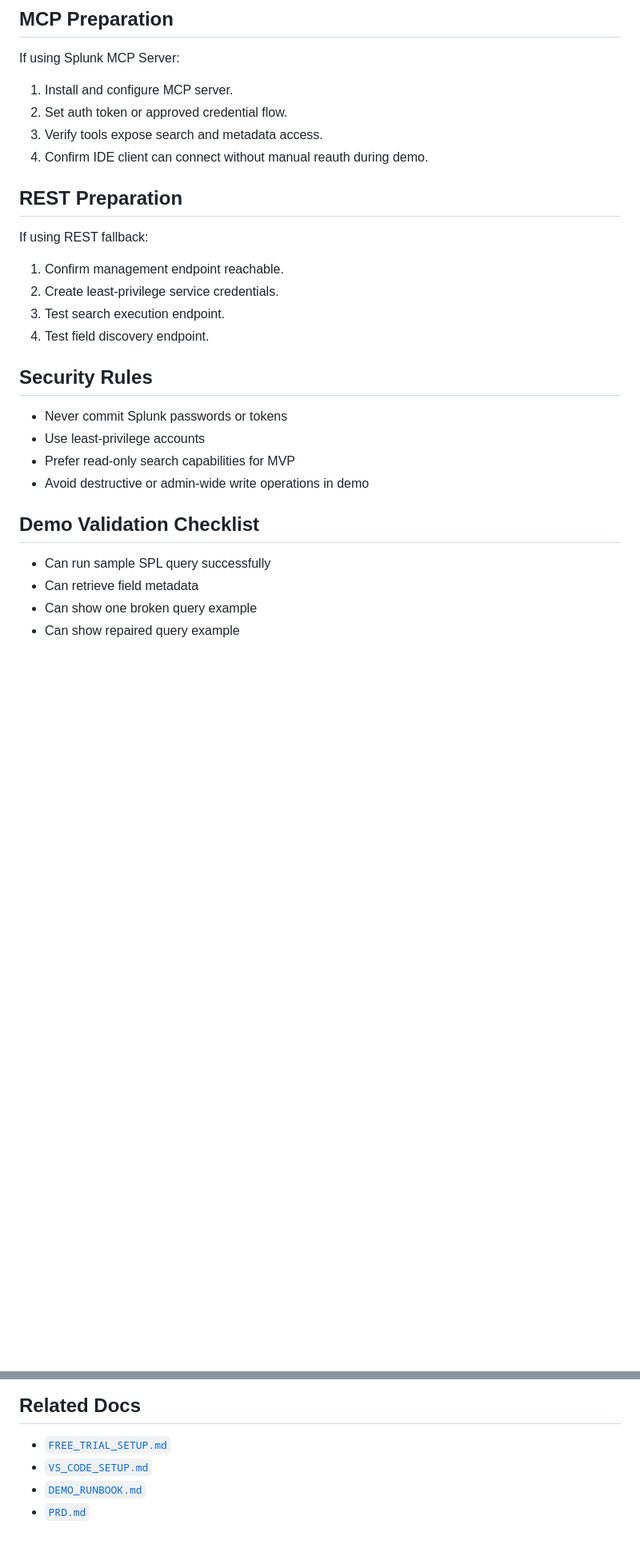
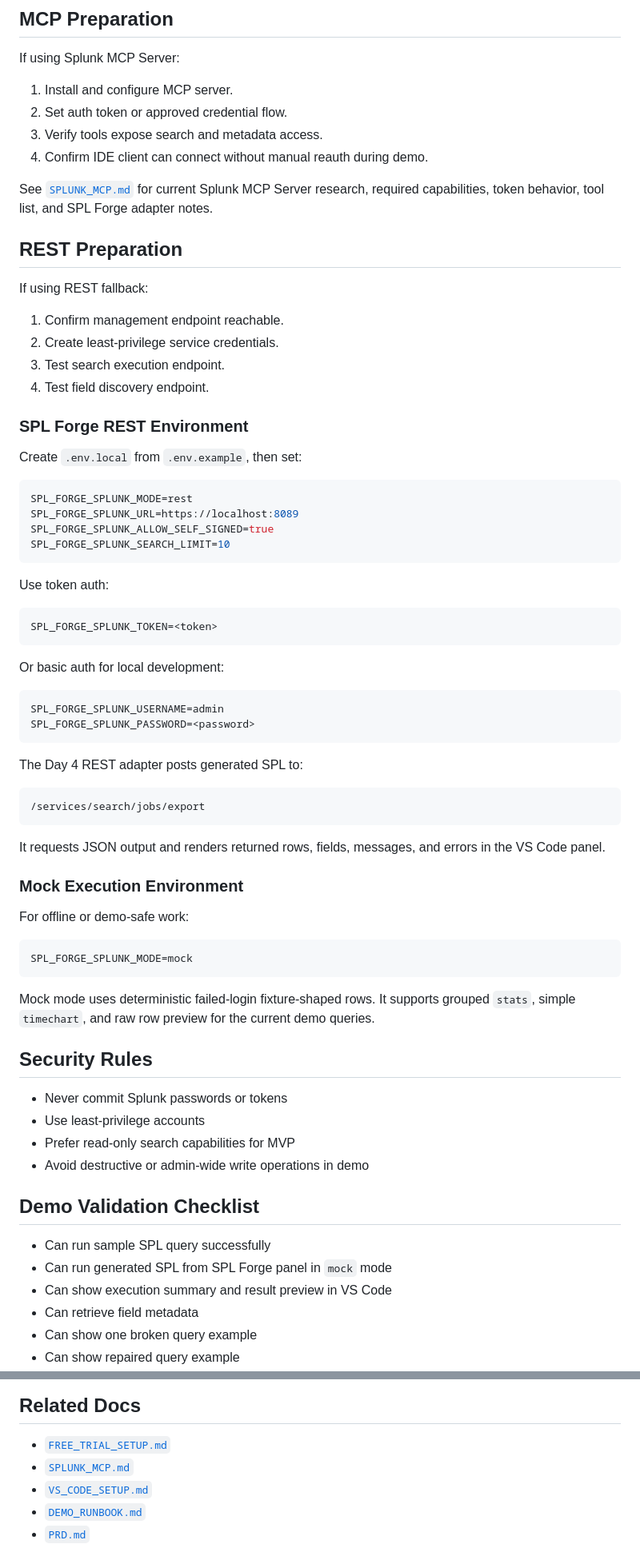
Before and after one commit to Utpal-Kalita/SPL-Forge, a Markdown page: docs/SPLUNK_SETUP.md, 2 parts joined by grey strips. Shown at 80% size. GitHub-like rendering; blank space fills up the shorter version.

Commit message:
docs: Splunk MCP SETUP and About

````diff
--- a/docs/SPLUNK_SETUP.md
+++ b/docs/SPLUNK_SETUP.md
@@ -84,6 +84,8 @@ If using Splunk MCP Server:
 3. Verify tools expose search and metadata access.
 4. Confirm IDE client can connect without manual reauth during demo.
 
+See [`SPLUNK_MCP.md`](./SPLUNK_MCP.md) for current Splunk MCP Server research, required capabilities, token behavior, tool list, and SPL Forge adapter notes.
+
 ## REST Preparation
 
 If using REST fallback:
@@ -92,6 +94,48 @@ If using REST fallback:
 2. Create least-privilege service credentials.
 3. Test search execution endpoint.
 4. Test field discovery endpoint.
+
+### SPL Forge REST Environment
+
+Create `.env.local` from `.env.example`, then set:
+
+```bash
+SPL_FORGE_SPLUNK_MODE=rest
+SPL_FORGE_SPLUNK_URL=https://localhost:8089
+SPL_FORGE_SPLUNK_ALLOW_SELF_SIGNED=true
+SPL_FORGE_SPLUNK_SEARCH_LIMIT=10
+```
+
+Use token auth:
+
+```bash
+SPL_FORGE_SPLUNK_TOKEN=<token>
+```
+
+Or basic auth for local development:
+
+```bash
+SPL_FORGE_SPLUNK_USERNAME=admin
+SPL_FORGE_SPLUNK_PASSWORD=<password>
+```
+
+The Day 4 REST adapter posts generated SPL to:
+
+```text
+/services/search/jobs/export
+```
+
+It requests JSON output and renders returned rows, fields, messages, and errors in the VS Code panel.
+
+### Mock Execution Environment
+
+For offline or demo-safe work:
+
+```bash
+SPL_FORGE_SPLUNK_MODE=mock
+```
+
+Mock mode uses deterministic failed-login fixture-shaped rows. It supports grouped `stats`, simple `timechart`, and raw row preview for the current demo queries.
 
 ## Security Rules
 
@@ -103,6 +147,8 @@ If using REST fallback:
 ## Demo Validation Checklist
 
 - Can run sample SPL query successfully
+- Can run generated SPL from SPL Forge panel in `mock` mode
+- Can show execution summary and result preview in VS Code
 - Can retrieve field metadata
 - Can show one broken query example
 - Can show repaired query example
@@ -138,6 +184,7 @@ If live Splunk fails during demo:
 ## Related Docs
 
 - [`FREE_TRIAL_SETUP.md`](./FREE_TRIAL_SETUP.md)
+- [`SPLUNK_MCP.md`](./SPLUNK_MCP.md)
 - [`VS_CODE_SETUP.md`](./VS_CODE_SETUP.md)
 - [`DEMO_RUNBOOK.md`](./DEMO_RUNBOOK.md)
 - [`PRD.md`](./PRD.md)
````
Also changed, not shown: docs/SPLUNK_MCP.md (added, +338 -0 lines).
